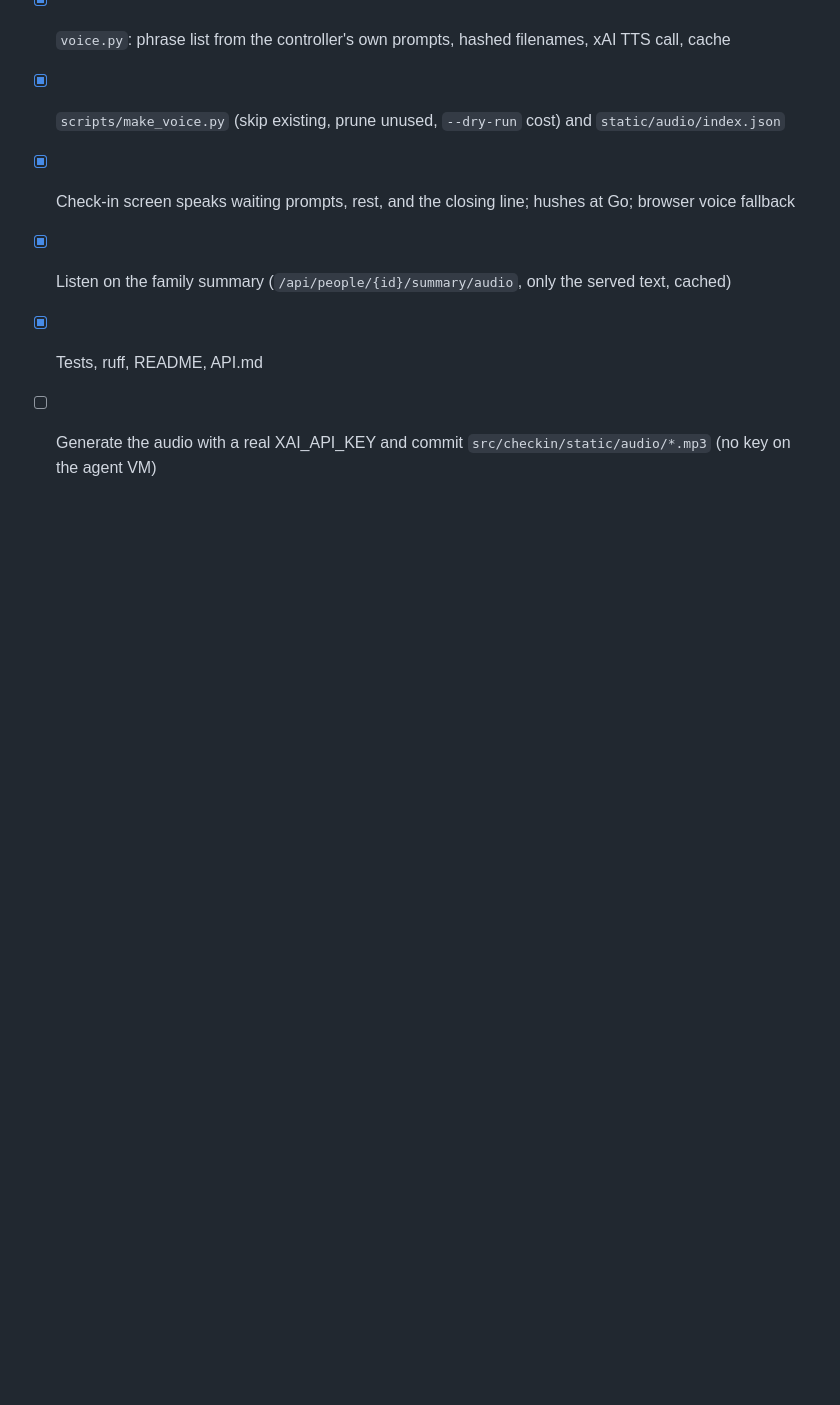
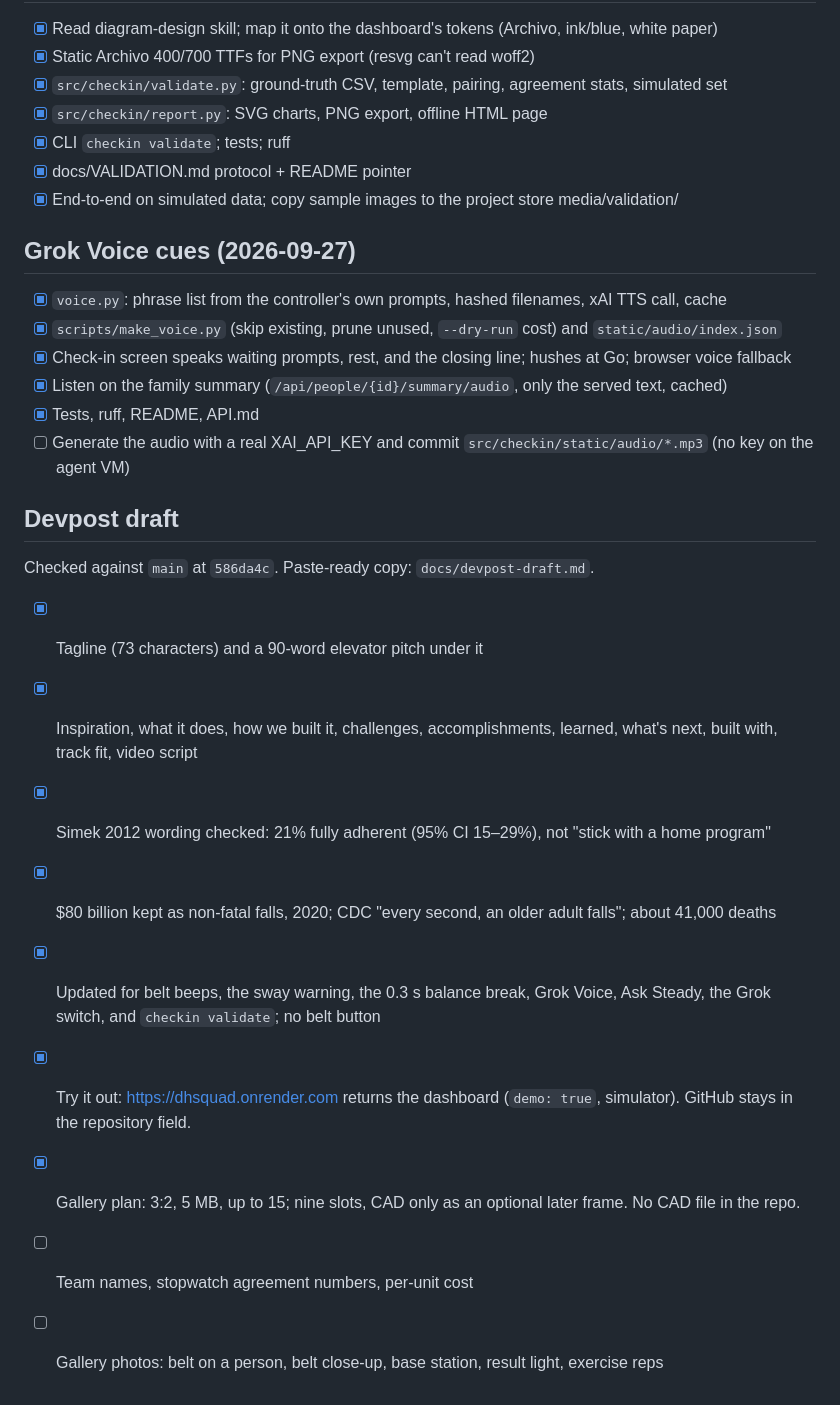
Before and after one commit to kevinyyin/Steadi, a Markdown page: TASKS.md, the part around the change. Rendered like a GitHub page; blank space fills up the shorter version.

```diff
--- a/TASKS.md
+++ b/TASKS.md
@@ -115,3 +115,17 @@ Decisions: walk timeout is flagged; name + date on print/download only; wrong va
 - [x] Listen on the family summary (`/api/people/{id}/summary/audio`, only the served text, cached)
 - [x] Tests, ruff, README, API.md
 - [ ] Generate the audio with a real XAI_API_KEY and commit `src/checkin/static/audio/*.mp3` (no key on the agent VM)
+
+## Devpost draft
+
+Checked against `main` at `586da4c`. Paste-ready copy: `docs/devpost-draft.md`.
+
+- [x] Tagline (73 characters) and a 90-word elevator pitch under it
+- [x] Inspiration, what it does, how we built it, challenges, accomplishments, learned, what's next, built with, track fit, video script
+- [x] Simek 2012 wording checked: 21% fully adherent (95% CI 15–29%), not "stick with a home program"
+- [x] $80 billion kept as non-fatal falls, 2020; CDC "every second, an older adult falls"; about 41,000 deaths
+- [x] Updated for belt beeps, the sway warning, the 0.3 s balance break, Grok Voice, Ask Steady, the Grok switch, and `checkin validate`; no belt button
+- [x] Try it out: https://dhsquad.onrender.com returns the dashboard (`demo: true`, simulator). GitHub stays in the repository field.
+- [x] Gallery plan: 3:2, 5 MB, up to 15; nine slots, CAD only as an optional later frame. No CAD file in the repo.
+- [ ] Team names, stopwatch agreement numbers, per-unit cost
+- [ ] Gallery photos: belt on a person, belt close-up, base station, result light, exercise reps
```
Also changed, not shown: docs/devpost-draft.md (added, +254 -0 lines).
